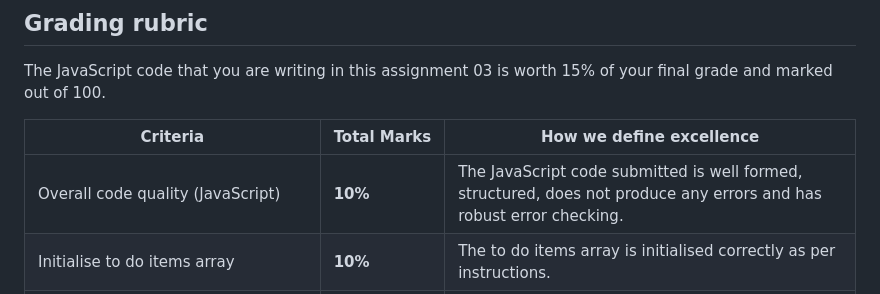
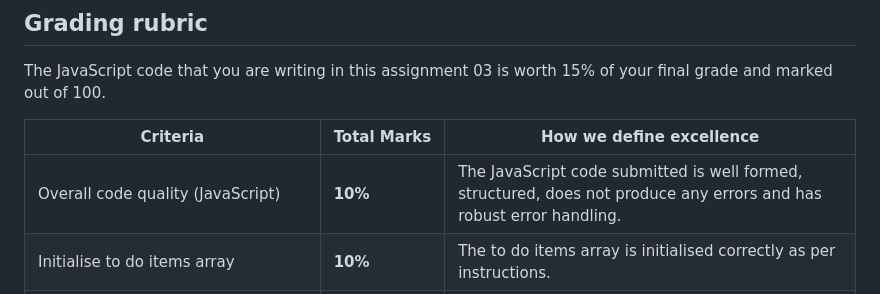
Before and after one commit to irm1005-itec1005-fall-2023/template-assignment-03, a Markdown page: README.md, the part around the change. GitHub-like rendering.

Commit message:
Change checking to handling

```diff
--- a/README.md
+++ b/README.md
@@ -59,7 +59,7 @@ The JavaScript code that you are writing in this assignment 03 is worth 15% of y
 
 | Criteria                | Total&nbsp;Marks | How we define excellence                                                                                                                                                                                                                                                                                                              |
 | ----------------------- | ---------------- | ------------------------------------------------------------------------------------------------------------------------------------------------------------------------------------------------------------------------------------------------------------------------------------------------------------------------------------- |
-| Overall code quality (JavaScript)                  | **10%**          | The JavaScript code submitted is well formed, structured, does not produce any errors and has robust error checking.|
+| Overall code quality (JavaScript)                  | **10%**          | The JavaScript code submitted is well formed, structured, does not produce any errors and has robust error handling.|
 | Initialise to do items array                  | **10%**          | The to do items array is initialised correctly as per instructions.                                                                                                                                                                                         |
 | addToDoItem(text)  | **10%**          |          The function is implemented correctly per specifications in the `index.js` file and has robust error handling.                                                                              |
 | removeToDoItem(todoId)     | **15%**          |    The function is implemented correctly per specifications in the `index.js` file and has robust error handling.                                                                   |
```
